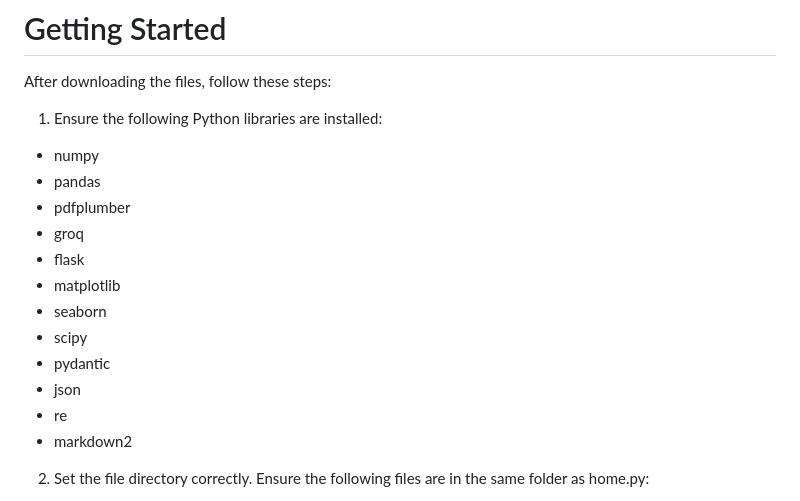
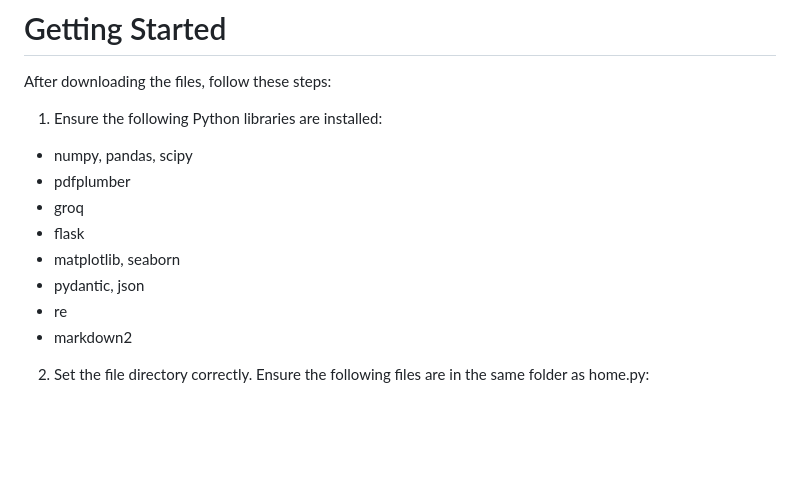
Before and after one commit to Iliazagreus/Drilling-Reports-Multi-Agent, a Markdown page: README.md, the part around the change. Drawn GitHub-style; blank space fills up the shorter version.

```diff
--- a/README.md
+++ b/README.md
@@ -15,16 +15,12 @@ The solution was developed as part of an internship at ADNOC HQ.
 After downloading the files, follow these steps:
 
 1. Ensure the following Python libraries are installed:
-- numpy
-- pandas
+- numpy, pandas, scipy
 - pdfplumber
 - groq
 - flask
-- matplotlib
-- seaborn
-- scipy
-- pydantic
-- json
+- matplotlib, seaborn
+- pydantic, json
 - re
 - markdown2
 
```
